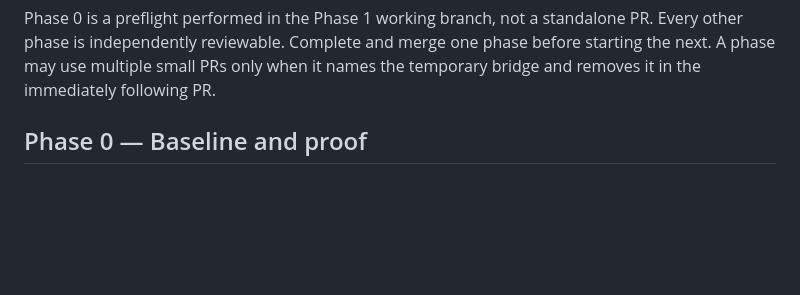
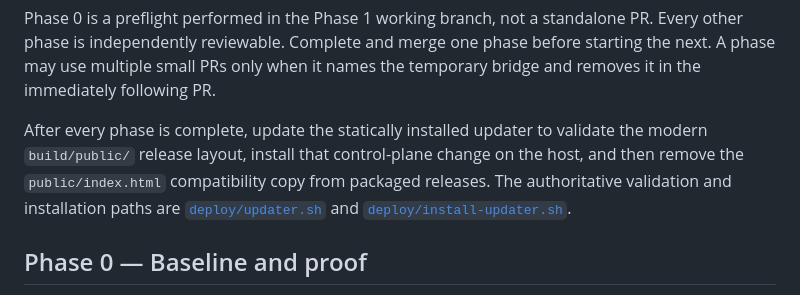
Before and after one commit to shengjiex98/avalon, a Markdown page: docs/build-contract-modernization.md, the part around the change. Rendered like a GitHub page; blank space fills up the shorter version.

Commit message:
Note post-modernization updater follow-up (#112)
## Summary

- record the updater modernization as an explicit follow-up after all
phases finish
- sequence the host control-plane installation before removing the
packaged compatibility copy
- point to the authoritative updater and installer scripts

## Verification

- npm test: 335 passing
- npm run typecheck

```diff
--- a/docs/build-contract-modernization.md
+++ b/docs/build-contract-modernization.md
@@ -290,6 +290,13 @@ Phase 0 is a preflight performed in the Phase 1 working branch, not a standalone
 PR. Every other phase is independently reviewable. Complete and merge one phase
 before starting the next. A phase may use multiple small PRs only when it names
 the temporary bridge and removes it in the immediately following PR.
+
+After every phase is complete, update the statically installed updater to
+validate the modern `build/public/` release layout, install that control-plane
+change on the host, and then remove the `public/index.html` compatibility copy
+from packaged releases. The authoritative validation and installation paths
+are [`deploy/updater.sh`](../deploy/updater.sh) and
+[`deploy/install-updater.sh`](../deploy/install-updater.sh).
 
 ## Phase 0 — Baseline and proof
 
```
